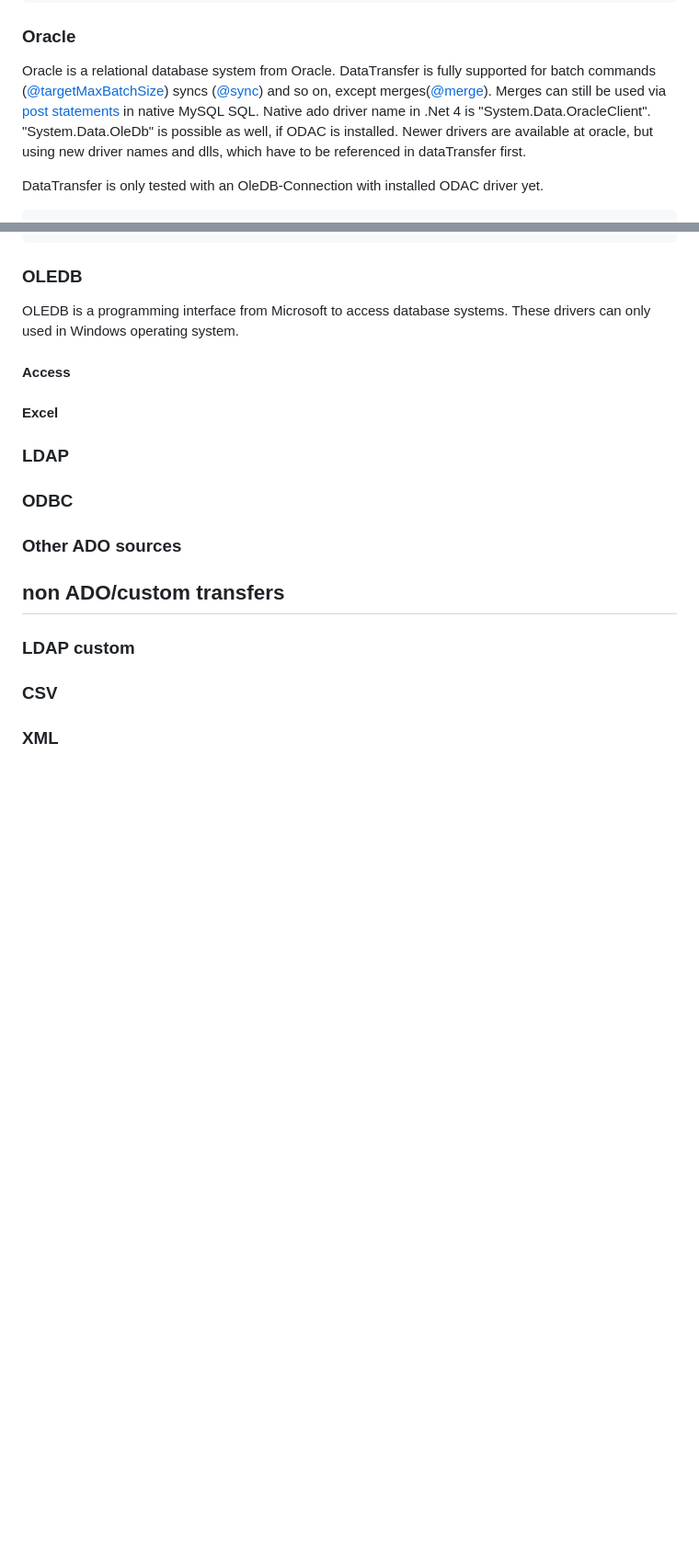
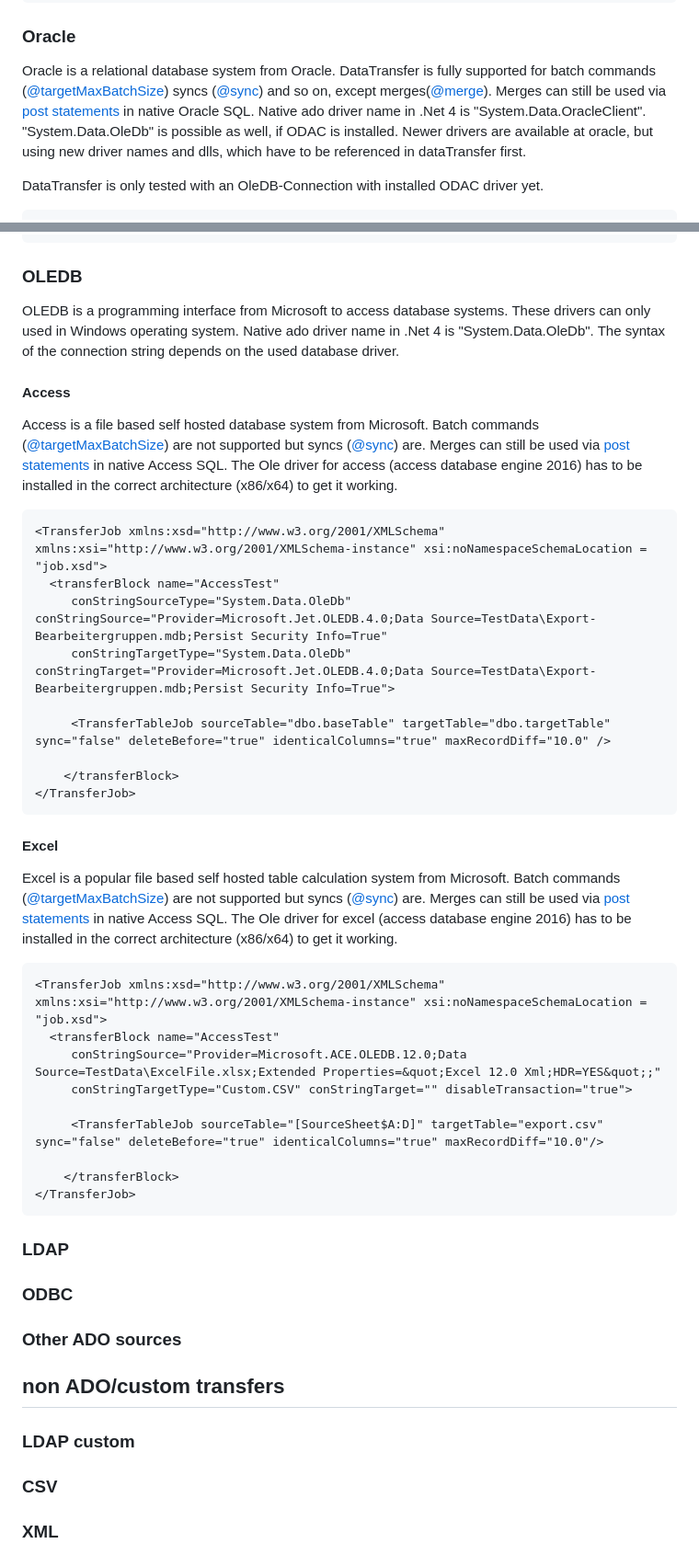
Before and after one commit to msg-systems/datatransfer, a Markdown page: Documentation/Content/DataSourceHelpTutorials.md, 2 parts joined by grey strips. Shown: that part at 92% size. Drawn GitHub-style; blank space fills up the shorter version.

Commit message:
More tutorials added

````diff
--- a/Documentation/Content/DataSourceHelpTutorials.md
+++ b/Documentation/Content/DataSourceHelpTutorials.md
@@ -74,7 +74,7 @@ Used ado driver name is "MySql.Data.MySqlClient".
 ### Oracle
 Oracle is a relational database system from Oracle.
 DataTransfer is fully supported for batch commands ([@targetMaxBatchSize](TransferJob.md#Batch-size)) syncs ([@sync](TransferHob.md#Synchronizing)) and so on, except merges([@merge](TransferHob.md#Merging)).
-Merges can still be used via [post statements](TransferJob.md#Pre-and-post-SQL-statements) in native MySQL SQL.
+Merges can still be used via [post statements](TransferJob.md#Pre-and-post-SQL-statements) in native Oracle SQL.
 Native ado driver name in .Net 4 is "System.Data.OracleClient". "System.Data.OleDb" is possible as well, if ODAC is installed.
 Newer drivers are available at oracle, but using new driver names and dlls, which have to be referenced in dataTransfer first.
 
@@ -95,10 +95,47 @@ DataTransfer is only tested with an OleDB-Connection with installed ODAC driver
 ### OLEDB
 
 OLEDB is a programming interface from Microsoft to access database systems. These drivers can only used in Windows operating system.
-
+Native ado driver name in .Net 4 is "System.Data.OleDb".
+The syntax of the connection string depends on the used database driver.
 
 #### Access
+
+Access is a file based self hosted database system from Microsoft.
+Batch commands ([@targetMaxBatchSize](TransferJob.md#Batch-size)) are not supported but syncs ([@sync](TransferHob.md#Synchronizing)) are.
+Merges can still be used via [post statements](TransferJob.md#Pre-and-post-SQL-statements) in native Access SQL.
+The Ole driver for access (access database engine 2016) has to be installed in the correct architecture (x86/x64) to get it working.
+
+```
+<TransferJob xmlns:xsd="http://www.w3.org/2001/XMLSchema" xmlns:xsi="http://www.w3.org/2001/XMLSchema-instance" xsi:noNamespaceSchemaLocation = "job.xsd">
+  <transferBlock name="AccessTest"
+	 conStringSourceType="System.Data.OleDb" conStringSource="Provider=Microsoft.Jet.OLEDB.4.0;Data Source=TestData\Export-Bearbeitergruppen.mdb;Persist Security Info=True"
+	 conStringTargetType="System.Data.OleDb" conStringTarget="Provider=Microsoft.Jet.OLEDB.4.0;Data Source=TestData\Export-Bearbeitergruppen.mdb;Persist Security Info=True">
+
+     <TransferTableJob sourceTable="dbo.baseTable" targetTable="dbo.targetTable" sync="false" deleteBefore="true" identicalColumns="true" maxRecordDiff="10.0" />
+
+    </transferBlock>
+</TransferJob>
+```
+
 #### Excel
+
+Excel is a popular file based self hosted table calculation system from Microsoft.
+Batch commands ([@targetMaxBatchSize](TransferJob.md#Batch-size)) are not supported but syncs ([@sync](TransferHob.md#Synchronizing)) are.
+Merges can still be used via [post statements](TransferJob.md#Pre-and-post-SQL-statements) in native Access SQL.
+The Ole driver for excel (access database engine 2016) has to be installed in the correct architecture (x86/x64) to get it working.
+
+```
+<TransferJob xmlns:xsd="http://www.w3.org/2001/XMLSchema" xmlns:xsi="http://www.w3.org/2001/XMLSchema-instance" xsi:noNamespaceSchemaLocation = "job.xsd">
+  <transferBlock name="AccessTest"
+	 conStringSource="Provider=Microsoft.ACE.OLEDB.12.0;Data Source=TestData\ExcelFile.xlsx;Extended Properties=&quot;Excel 12.0 Xml;HDR=YES&quot;;"
+	 conStringTargetType="Custom.CSV" conStringTarget="" disableTransaction="true">
+
+     <TransferTableJob sourceTable="[SourceSheet$A:D]" targetTable="export.csv" sync="false" deleteBefore="true" identicalColumns="true" maxRecordDiff="10.0"/>
+
+    </transferBlock>
+</TransferJob>
+```
+
 ### LDAP
 ### ODBC
 ### Other ADO sources
````
